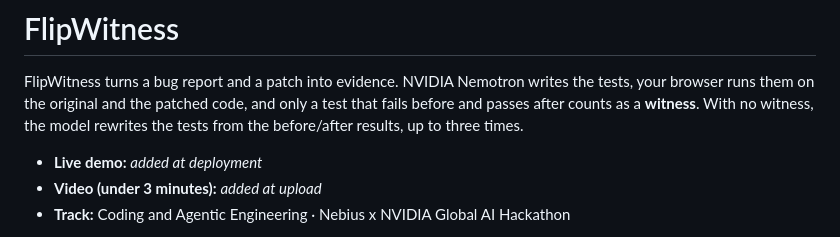
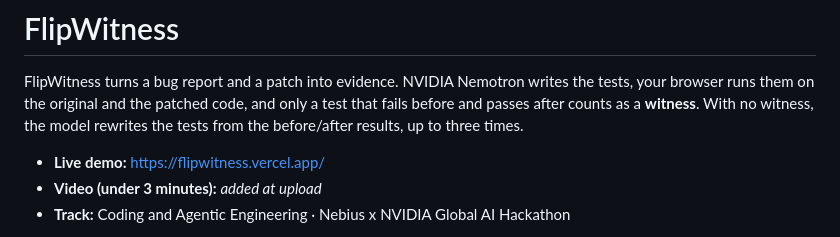
Before and after one commit to Driedsandwich/flipwitness, a Markdown page: README.md, the part around the change. Drawn GitHub-style.

Commit message:
README: live demo URL

```diff
--- a/README.md
+++ b/README.md
@@ -5,7 +5,7 @@ tests, your browser runs them on the original and the patched code, and only a t
 fails before and passes after counts as a **witness**. With no witness, the model rewrites
 the tests from the before/after results, up to three times.
 
-- **Live demo:** _added at deployment_
+- **Live demo:** https://flipwitness.vercel.app/
 - **Video (under 3 minutes):** _added at upload_
 - **Track:** Coding and Agentic Engineering · Nebius x NVIDIA Global AI Hackathon
 
```
